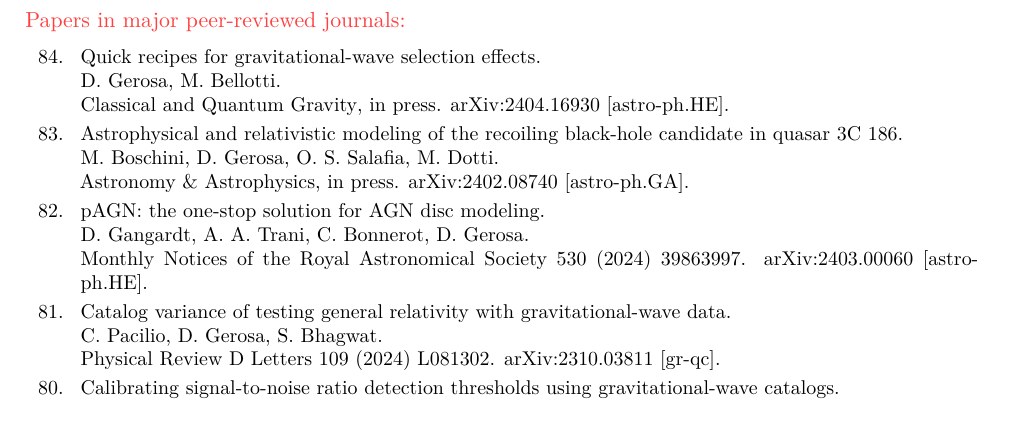
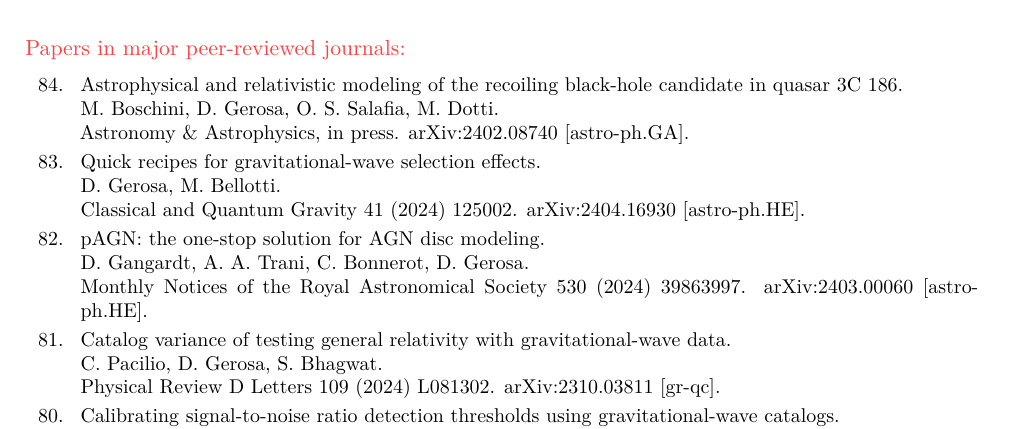
Before and after one commit to dgerosa/CV, a LaTeX CV (publist.tex, which reads parsepapers.tex): part of page 1 of 7, cut so that both start at the same text. Compiled offline with XeLaTeX.

Commit message:
Generic update

```diff
--- a/parsepapers.tex
+++ b/parsepapers.tex
@@ -30,18 +30,18 @@ A. Klein, G. Pratten, R. Buscicchio, P. Schmidt, C. J. Moore, E. Finch, A. Bonin
 
 \cvitem{}{\small\hspace{-1cm}\begin{longtable}{rp{0.3cm}p{15.8cm}}
 %
-\textbf{84.} & & \textit{Quick recipes for gravitational-wave selection effects.}
-\newline{}
-\textbf{D. Gerosa}, M. Bellotti.
-\newline{}
-{\cqg, in press}. \href{https://arxiv.org/abs/2404.16930}{arXiv:2404.16930 [astro-ph.HE].}
-\vspace{0.09cm}\\
-%
-\textbf{83.} & & \textit{Astrophysical and relativistic modeling of the recoiling black-hole candidate in quasar 3C 186.}
+\textbf{84.} & & \textit{Astrophysical and relativistic modeling of the recoiling black-hole candidate in quasar 3C 186.}
 \newline{}
 M. Boschini, \textbf{D. Gerosa}, O. S. Salafia, M. Dotti.
 \newline{}
 {\aap, in press}. \href{https://arxiv.org/abs/2402.08740}{arXiv:2402.08740 [astro-ph.GA].}
+\vspace{0.09cm}\\
+%
+\textbf{83.} & & \textit{Quick recipes for gravitational-wave selection effects.}
+\newline{}
+\textbf{D. Gerosa}, M. Bellotti.
+\newline{}
+\href{https://iopscience.iop.org/article/10.1088/1361-6382/ad4509}{\cqg 41 (2024) 125002}. \href{https://arxiv.org/abs/2404.16930}{arXiv:2404.16930 [astro-ph.HE].}
 \vspace{0.09cm}\\
 %
 \textbf{82.} & & \textit{pAGN: the one-stop solution for AGN disc modeling.}
```
Also changed, not shown: 1 other file.
